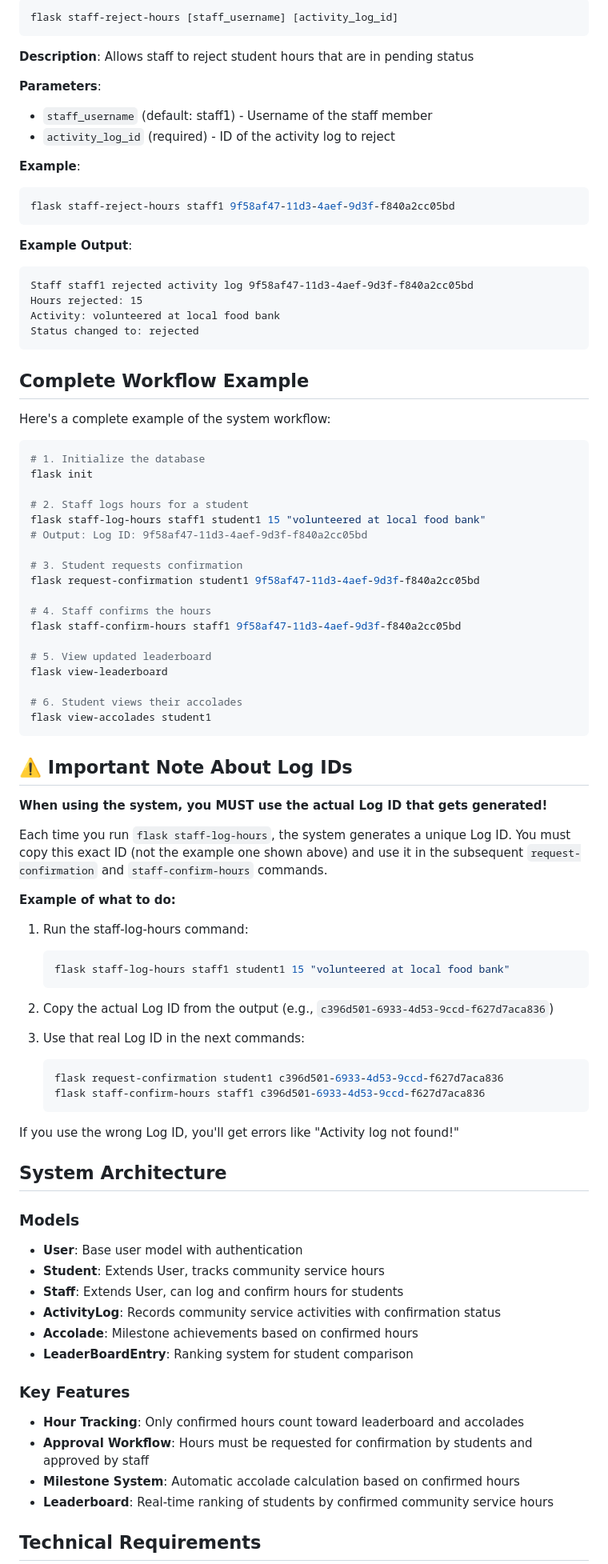
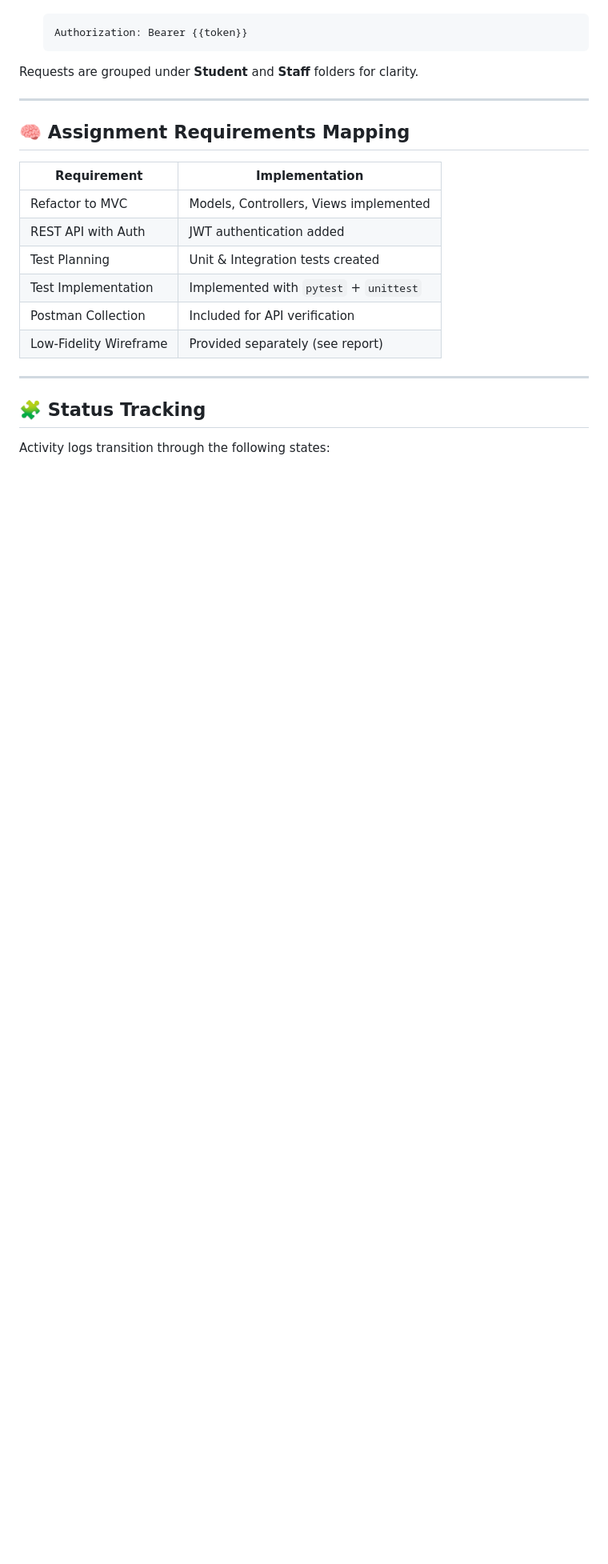
Before and after one commit to SoftwareEngineeringAssignmentTwo/SoftwareEngineeringTwoAssignmentTwo, a Markdown page: readme.md, the part around one of its changes. Shown at 80% size. Rendered like a GitHub page; blank space fills up the shorter version.

````diff
--- a/readme.md
+++ b/readme.md
@@ -201,89 +368,25 @@ flask staff-confirm-hours staff1 9f58af47-11d3-4aef-9d3f-f840a2cc05bd
-```bash
-flask staff-reject-hours [staff_username] [activity_log_id]
-```
-
-**Description**: Allows staff to reject student hours that are in pending status
-
-**Parameters**:
-- `staff_username` (default: staff1) - Username of the staff member
-- `activity_log_id` (required) - ID of the activity log to reject
-
-**Example**:
-```bash
-flask staff-reject-hours staff1 9f58af47-11d3-4aef-9d3f-f840a2cc05bd
-```
-
-**Example Output**:
-```
-Staff staff1 rejected activity log 9f58af47-11d3-4aef-9d3f-f840a2cc05bd
-Hours rejected: 15
-Activity: volunteered at local food bank
-Status changed to: rejected
-```
-
-## Complete Workflow Example
-
-Here's a complete example of the system workflow:
-
-```bash
-# 1. Initialize the database
-flask init
-
-# 2. Staff logs hours for a student
-flask staff-log-hours staff1 student1 15 "volunteered at local food bank"
-# Output: Log ID: 9f58af47-11d3-4aef-9d3f-f840a2cc05bd
-
-# 3. Student requests confirmation
-flask request-confirmation student1 9f58af47-11d3-4aef-9d3f-f840a2cc05bd
-
-# 4. Staff confirms the hours
-flask staff-confirm-hours staff1 9f58af47-11d3-4aef-9d3f-f840a2cc05bd
-
-# 5. View updated leaderboard
-flask view-leaderboard
-
-# 6. Student views their accolades
-flask view-accolades student1
-```
-
-## ⚠️ Important Note About Log IDs
-
-**When using the system, you MUST use the actual Log ID that gets generated!**
-
-Each time you run `flask staff-log-hours`, the system generates a unique Log ID. You must copy this exact ID (not the example one shown above) and use it in the subsequent `request-confirmation` and `staff-confirm-hours` commands.
-
-**Example of what to do:**
-
-1. Run the staff-log-hours command:
-   ```bash
-   flask staff-log-hours staff1 student1 15 "volunteered at local food bank"
+   ```
+   Authorization: Bearer {{token}}
    ```
 
-2. Copy the actual Log ID from the output (e.g., `c396d501-6933-4d53-9ccd-f627d7aca836`)
+Requests are grouped under **Student** and **Staff** folders for clarity.
 
-3. Use that real Log ID in the next commands:
-   ```bash
-   flask request-confirmation student1 c396d501-6933-4d53-9ccd-f627d7aca836
-   flask staff-confirm-hours staff1 c396d501-6933-4d53-9ccd-f627d7aca836
-   ```
+---
 
-If you use the wrong Log ID, you'll get errors like "Activity log not found!"
+## 🧠 Assignment Requirements Mapping
 
-## System Architecture
+| Requirement            | Implementation                         |
+| ---------------------- | -------------------------------------- |
+| Refactor to MVC        | Models, Controllers, Views implemented |
+| REST API with Auth     | JWT authentication added               |
+| Test Planning          | Unit & Integration tests created       |
+| Test Implementation    | Implemented with `pytest` + `unittest` |
+| Postman Collection     | Included for API verification          |
+| Low-Fidelity Wireframe | Provided separately (see report)       |
 
-### Models
-- **User**: Base user model with authentication
-- **Student**: Extends User, tracks community service hours
-- **Staff**: Extends User, can log and confirm hours for students
-- **ActivityLog**: Records community service activities with confirmation status
-- **Accolade**: Milestone achievements based on confirmed hours
-- **LeaderBoardEntry**: Ranking system for student comparison
+---
 
-### Key Features
-- **Hour Tracking**: Only confirmed hours count toward leaderboard and accolades
-- **Approval Workflow**: Hours must be requested for confirmation by students and approved by staff
-- **Milestone System**: Automatic accolade calculation based on confirmed hours
-- **Leaderboard**: Real-time ranking of students by confirmed community service hours
+## 🧩 Status Tracking
 
-## Technical Requirements
+Activity logs transition through the following states:
 
````
Also changed, not shown: other parts of readme.md (+367 -206 lines).
